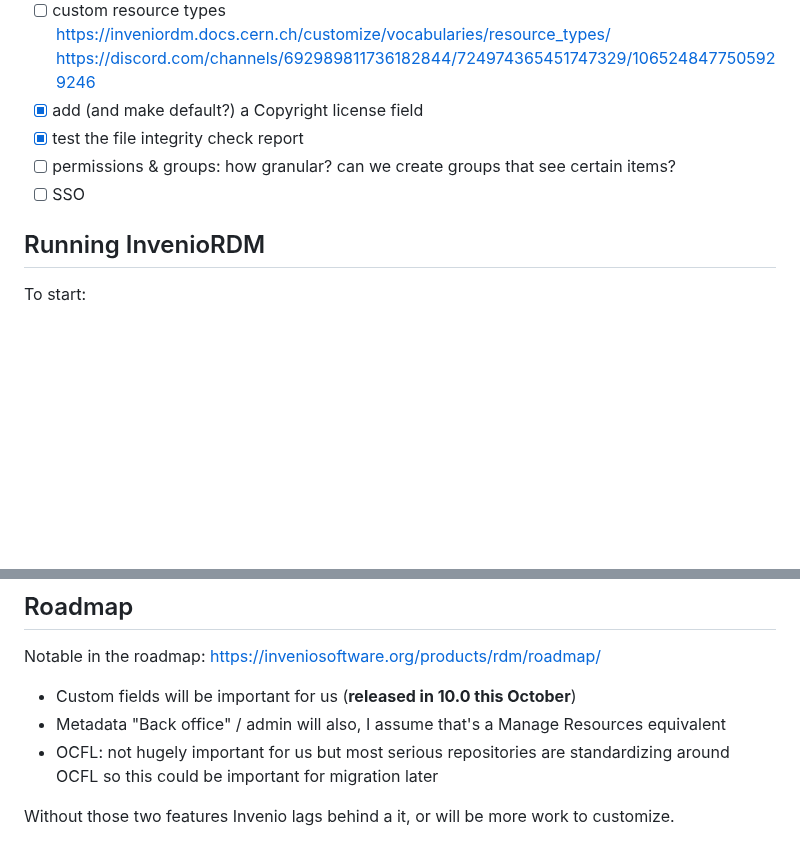
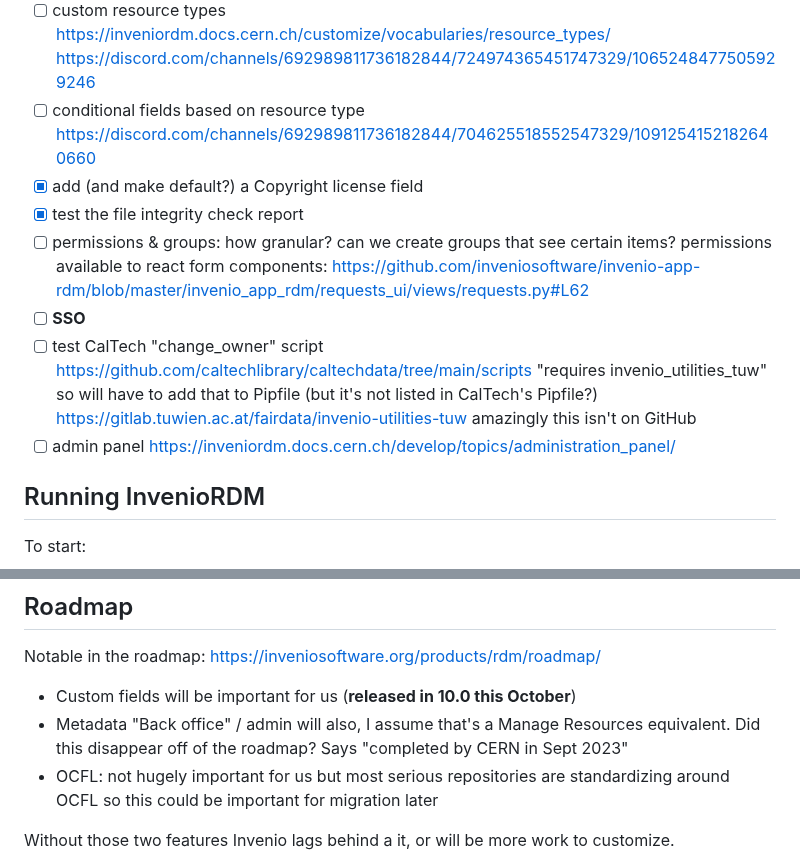
Before and after one commit to cca/vault_invenio, a Markdown page: notes/notes.md, 2 parts joined by grey strips. Drawn GitHub-style; blank space fills up the shorter version.

Commit message:
sync latest notes updates

```diff
--- a/notes/notes.md
+++ b/notes/notes.md
@@ -15,10 +15,20 @@ https://inveniordm.docs.cern.ch/develop/howtos/custom_code/
 - [ ] custom resource types
 https://inveniordm.docs.cern.ch/customize/vocabularies/resource_types/
 https://discord.com/channels/692989811736182844/724974365451747329/1065248477505929246
+- [ ] conditional fields based on resource type
+https://discord.com/channels/692989811736182844/704625518552547329/1091254152182640660
 - [x] add (and make default?) a Copyright license field
 - [x] test the file integrity check report
 - [ ] permissions & groups: how granular? can we create groups that see certain items?
-- [ ] SSO
+permissions available to react form components:
+https://github.com/inveniosoftware/invenio-app-rdm/blob/master/invenio_app_rdm/requests_ui/views/requests.py#L62
+- [ ] **SSO**
+- [ ] test CalTech "change_owner" script
+https://github.com/caltechlibrary/caltechdata/tree/main/scripts
+"requires invenio_utilities_tuw" so will have to add that to Pipfile (but it's not listed in CalTech's Pipfile?)
+https://gitlab.tuwien.ac.at/fairdata/invenio-utilities-tuw amazingly this isn't on GitHub
+- [ ] admin panel
+https://inveniordm.docs.cern.ch/develop/topics/administration_panel/
 
 ## Running InvenioRDM
 
@@ -139,7 +149,7 @@ One other disappointment is that, though I defined a bunch of properties in for
 Notable in the roadmap: https://inveniosoftware.org/products/rdm/roadmap/
 
 - Custom fields will be important for us (**released in 10.0 this October**)
-- Metadata "Back office" / admin will also, I assume that's a Manage Resources equivalent
+- Metadata "Back office" / admin will also, I assume that's a Manage Resources equivalent. Did this disappear off of the roadmap? Says "completed by CERN in Sept 2023"
 - OCFL: not hugely important for us but most serious repositories are standardizing around OCFL so this could be important for migration later
 
 Without those two features Invenio lags behind a it, or will be more work to customize.
```
